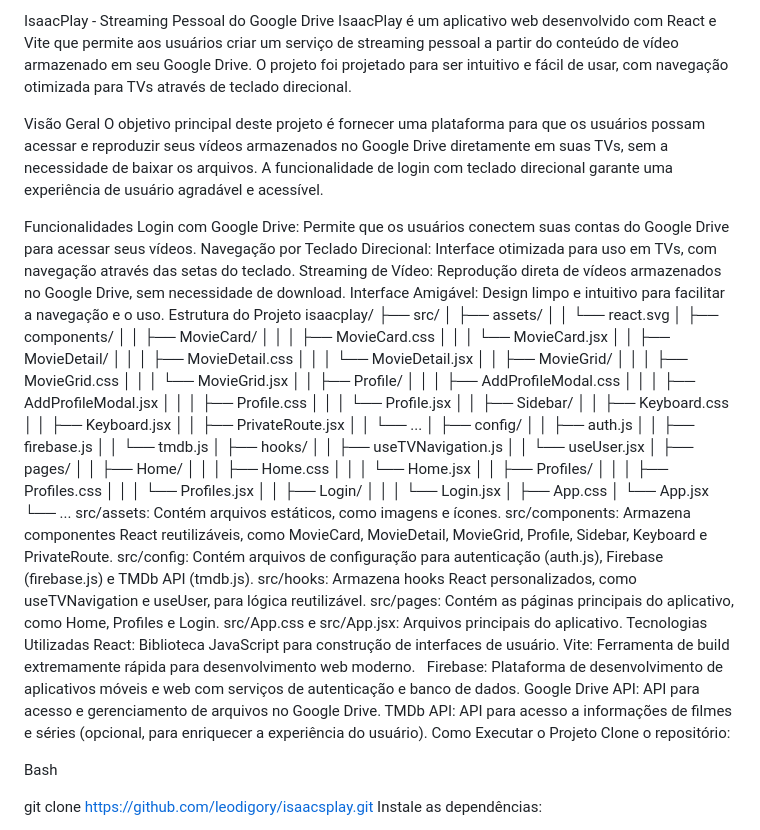
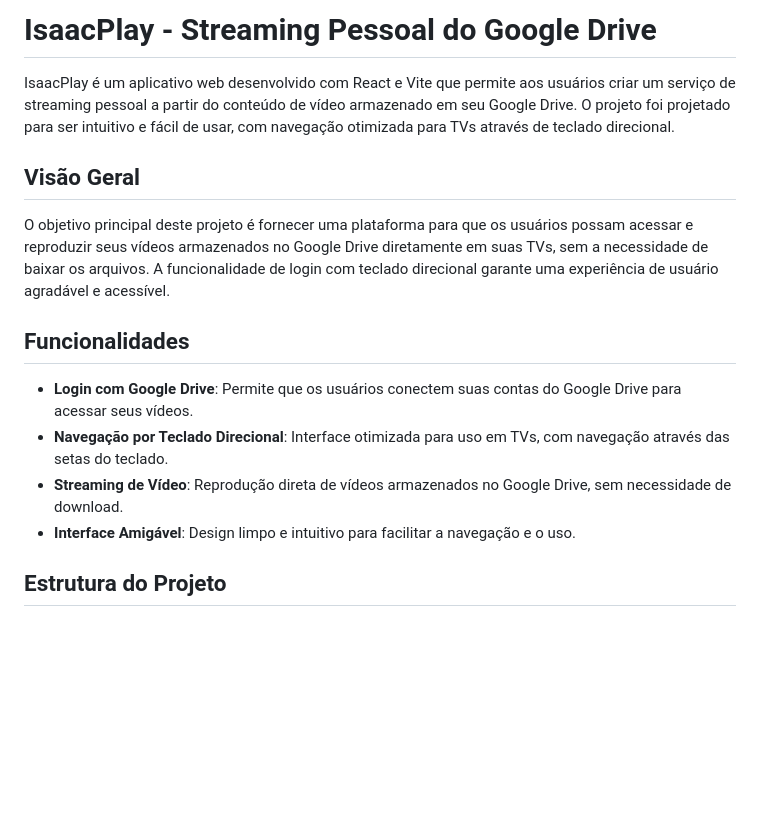
Before and after one commit to leodigory/isaacsplay, a Markdown page: README.md, the part around one of its changes. Drawn GitHub-style; blank space fills up the shorter version.

```diff
--- a/README.md
+++ b/README.md
@@ -1,75 +1,17 @@
-IsaacPlay - Streaming Pessoal do Google Drive
+# IsaacPlay - Streaming Pessoal do Google Drive
+
 IsaacPlay é um aplicativo web desenvolvido com React e Vite que permite aos usuários criar um serviço de streaming pessoal a partir do conteúdo de vídeo armazenado em seu Google Drive. O projeto foi projetado para ser intuitivo e fácil de usar, com navegação otimizada para TVs através de teclado direcional.
 
-Visão Geral
+## Visão Geral
+
 O objetivo principal deste projeto é fornecer uma plataforma para que os usuários possam acessar e reproduzir seus vídeos armazenados no Google Drive diretamente em suas TVs, sem a necessidade de baixar os arquivos. A funcionalidade de login com teclado direcional garante uma experiência de usuário agradável e acessível.
 
-Funcionalidades
-Login com Google Drive: Permite que os usuários conectem suas contas do Google Drive para acessar seus vídeos.
-Navegação por Teclado Direcional: Interface otimizada para uso em TVs, com navegação através das setas do teclado.
-Streaming de Vídeo: Reprodução direta de vídeos armazenados no Google Drive, sem necessidade de download.
-Interface Amigável: Design limpo e intuitivo para facilitar a navegação e o uso.
-Estrutura do Projeto
-isaacplay/
-├── src/
-│   ├── assets/
-│   │   └── react.svg
-│   ├── components/
-│   │   ├── MovieCard/
-│   │   │   ├── MovieCard.css
-│   │   │   └── MovieCard.jsx
-│   │   ├── MovieDetail/
-│   │   │   ├── MovieDetail.css
-│   │   │   └── MovieDetail.jsx
-│   │   ├── MovieGrid/
-│   │   │   ├── MovieGrid.css
-│   │   │   └── MovieGrid.jsx
-│   │   ├── Profile/
-│   │   │   ├── AddProfileModal.css
-│   │   │   ├── AddProfileModal.jsx
-│   │   │   ├── Profile.css
-│   │   │   └── Profile.jsx
-│   │   ├── Sidebar/
-│   │   ├── Keyboard.css
-│   │   ├── Keyboard.jsx
-│   │   ├── PrivateRoute.jsx
-│   │   └── ...
-│   ├── config/
-│   │   ├── auth.js
-│   │   ├── firebase.js
-│   │   └── tmdb.js
-│   ├── hooks/
-│   │   ├── useTVNavigation.js
-│   │   └── useUser.jsx
-│   ├── pages/
-│   │   ├── Home/
-│   │   │   ├── Home.css
-│   │   │   └── Home.jsx
-│   │   ├── Profiles/
-│   │   │   ├── Profiles.css
-│   │   │   └── Profiles.jsx
-│   │   ├── Login/
-│   │   │   └── Login.jsx
-│   ├── App.css
-│   └── App.jsx
-└── ...
-src/assets: Contém arquivos estáticos, como imagens e ícones.
-src/components: Armazena componentes React reutilizáveis, como MovieCard, MovieDetail, MovieGrid, Profile, Sidebar, Keyboard e PrivateRoute.
-src/config: Contém arquivos de configuração para autenticação (auth.js), Firebase (firebase.js) e TMDb API (tmdb.js).
-src/hooks: Armazena hooks React personalizados, como useTVNavigation e useUser, para lógica reutilizável.
-src/pages: Contém as páginas principais do aplicativo, como Home, Profiles e Login.
-src/App.css e src/App.jsx: Arquivos principais do aplicativo.
-Tecnologias Utilizadas
-React: Biblioteca JavaScript para construção de interfaces de usuário.
-Vite: Ferramenta de build extremamente rápida para desenvolvimento web moderno.
-Firebase: Plataforma de desenvolvimento de aplicativos móveis e web com serviços de autenticação e banco de dados.
-Google Drive API: API para acesso e gerenciamento de arquivos no Google Drive.
-TMDb API: API para acesso a informações de filmes e séries (opcional, para enriquecer a experiência do usuário).
-Como Executar o Projeto
-Clone o repositório:
+## Funcionalidades
 
-Bash
+* **Login com Google Drive**: Permite que os usuários conectem suas contas do Google Drive para acessar seus vídeos.
+* **Navegação por Teclado Direcional**: Interface otimizada para uso em TVs, com navegação através das setas do teclado.
+* **Streaming de Vídeo**: Reprodução direta de vídeos armazenados no Google Drive, sem necessidade de download.
+* **Interface Amigável**: Design limpo e intuitivo para facilitar a navegação e o uso.
 
-git clone https://github.com/leodigory/isaacsplay.git
-Instale as dependências:
+## Estrutura do Projeto
 
```
Also changed, not shown: other parts of README.md (+56 -21 lines).
